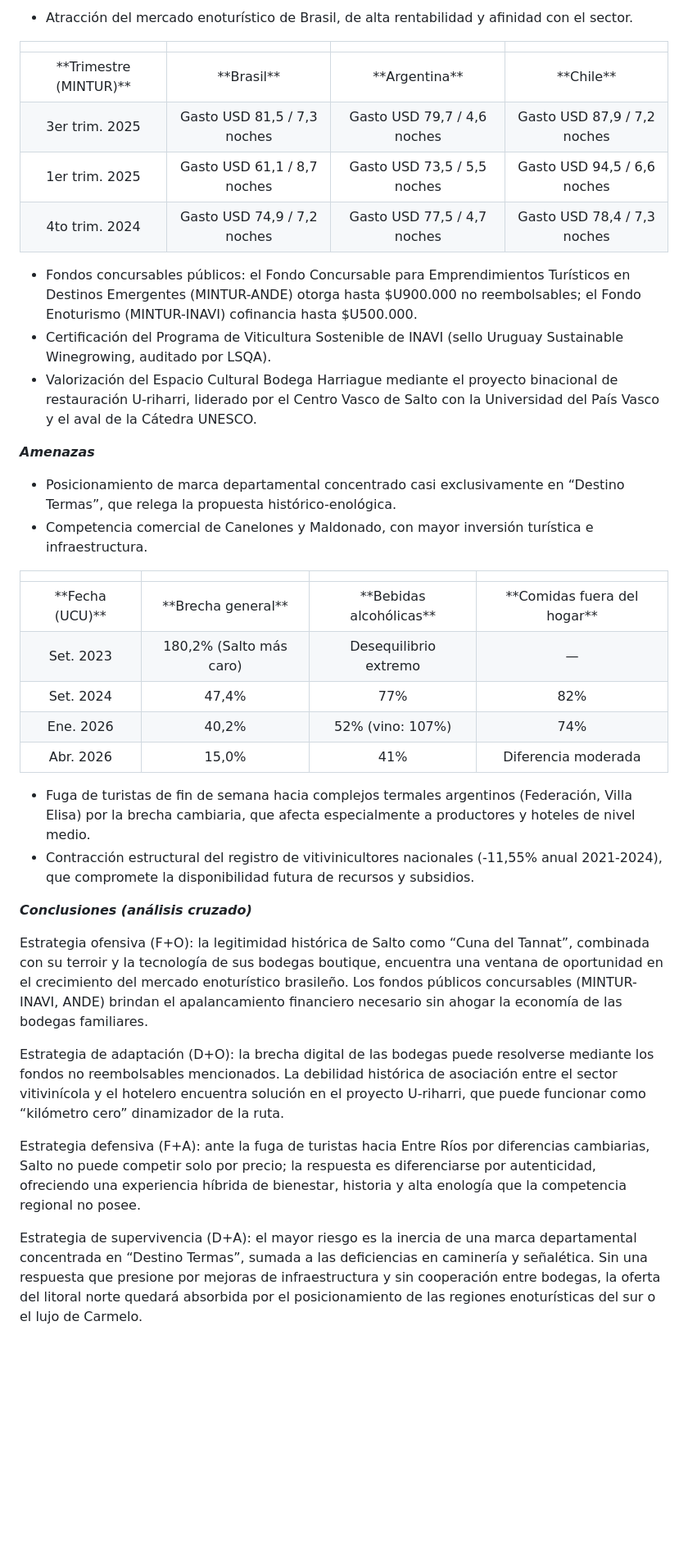
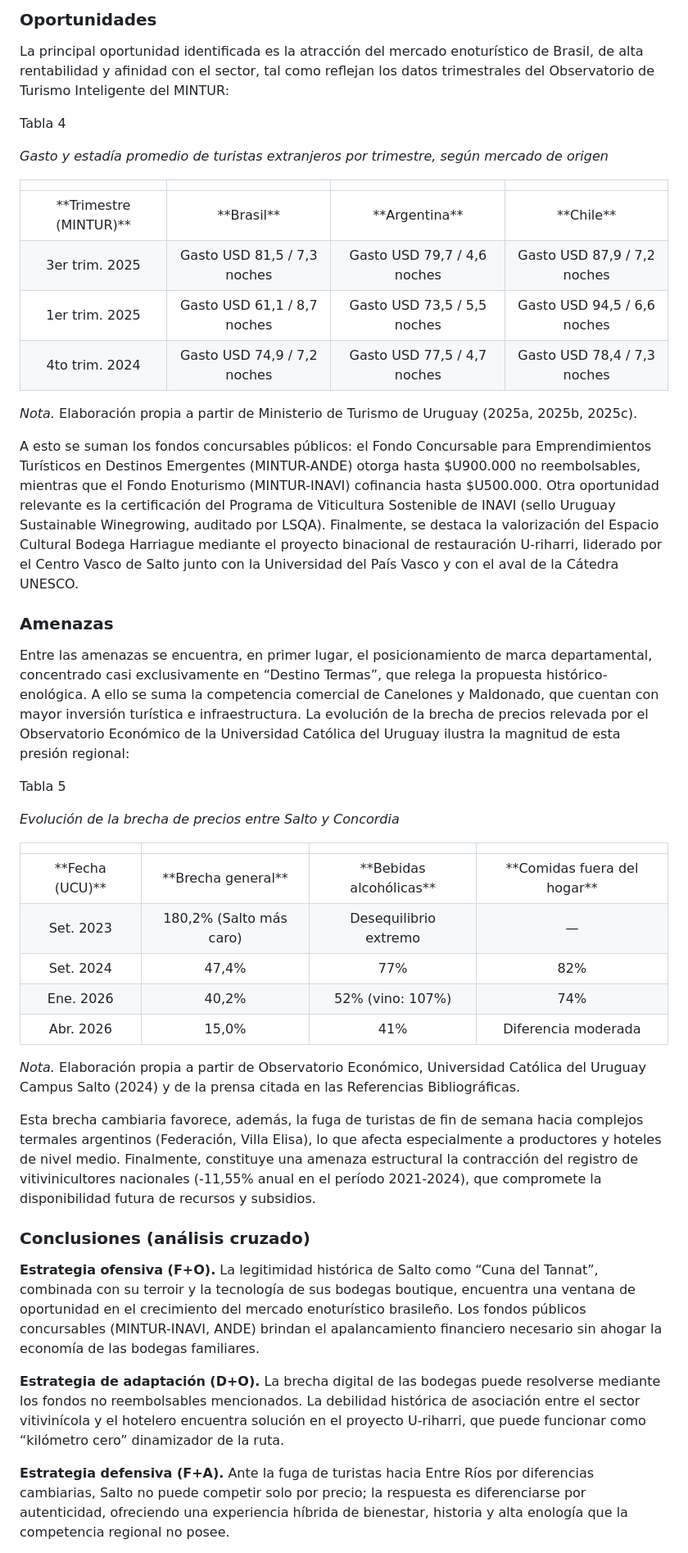
Before and after one commit to homerotexeira04-ship-it/ruta-del-tannat, a Markdown page: LaRutadelTannatREVISADO.md, the part around one of its changes. Shown at 82% size. Rendered like a GitHub page; blank space fills up the shorter version.

```diff
--- a/LaRutadelTannatREVISADO.md
+++ b/LaRutadelTannatREVISADO.md
@@ -286,5 +270,11 @@ Los datos oficiales de INAVI (período 2021-2024) reflejan una tendencia de reco
 
-  - Atracción del mercado enoturístico de Brasil, de alta rentabilidad y afinidad con el sector.
+### **Oportunidades**
+
+La principal oportunidad identificada es la atracción del mercado enoturístico de Brasil, de alta rentabilidad y afinidad con el sector, tal como reflejan los datos trimestrales del Observatorio de Turismo Inteligente del MINTUR:
+
+Tabla 4
+
+*Gasto y estadía promedio de turistas extranjeros por trimestre, según mercado de origen*
 
 |  |  |  |  |
 | :-: | :-: | :-: | :-: |
@@ -293,14 +283,17 @@ Los datos oficiales de INAVI (período 2021-2024) reflejan una tendencia de reco
 | 1er trim. 2025 | Gasto USD 61,1 / 8,7 noches | Gasto USD 73,5 / 5,5 noches | Gasto USD 94,5 / 6,6 noches |
 | 4to trim. 2024 | Gasto USD 74,9 / 7,2 noches | Gasto USD 77,5 / 4,7 noches | Gasto USD 78,4 / 7,3 noches |
 
-  - Fondos concursables públicos: el Fondo Concursable para Emprendimientos Turísticos en Destinos Emergentes (MINTUR-ANDE) otorga hasta $U900.000 no reembolsables; el Fondo Enoturismo (MINTUR-INAVI) cofinancia hasta $U500.000.
-  - Certificación del Programa de Viticultura Sostenible de INAVI (sello Uruguay Sustainable Winegrowing, auditado por LSQA).
-  - Valorización del Espacio Cultural Bodega Harriague mediante el proyecto binacional de restauración U-riharri, liderado por el Centro Vasco de Salto con la Universidad del País Vasco y el aval de la Cátedra UNESCO.
+*Nota.* Elaboración propia a partir de Ministerio de Turismo de Uruguay (2025a, 2025b, 2025c).
 
-***Amenazas***
+A esto se suman los fondos concursables públicos: el Fondo Concursable para Emprendimientos Turísticos en Destinos Emergentes (MINTUR-ANDE) otorga hasta $U900.000 no reembolsables, mientras que el Fondo Enoturismo (MINTUR-INAVI) cofinancia hasta $U500.000. Otra oportunidad relevante es la certificación del Programa de Viticultura Sostenible de INAVI (sello Uruguay Sustainable Winegrowing, auditado por LSQA). Finalmente, se destaca la valorización del Espacio Cultural Bodega Harriague mediante el proyecto binacional de restauración U-riharri, liderado por el Centro Vasco de Salto junto con la Universidad del País Vasco y con el aval de la Cátedra UNESCO.
 
-  - Posicionamiento de marca departamental concentrado casi exclusivamente en “Destino Termas”, que relega la propuesta histórico-enológica.
-  - Competencia comercial de Canelones y Maldonado, con mayor inversión turística e infraestructura.
+### **Amenazas**
+
+Entre las amenazas se encuentra, en primer lugar, el posicionamiento de marca departamental, concentrado casi exclusivamente en “Destino Termas”, que relega la propuesta histórico-enológica. A ello se suma la competencia comercial de Canelones y Maldonado, que cuentan con mayor inversión turística e infraestructura. La evolución de la brecha de precios relevada por el Observatorio Económico de la Universidad Católica del Uruguay ilustra la magnitud de esta presión regional:
+
+Tabla 5
+
+*Evolución de la brecha de precios entre Salto y Concordia*
 
 |  |  |  |  |
 | :-: | :-: | :-: | :-: |
@@ -310,16 +303,15 @@ Los datos oficiales de INAVI (período 2021-2024) reflejan una tendencia de reco
 | Ene. 2026 | 40,2% | 52% (vino: 107%) | 74% |
 | Abr. 2026 | 15,0% | 41% | Diferencia moderada |
 
-  - Fuga de turistas de fin de semana hacia complejos termales argentinos (Federación, Villa Elisa) por la brecha cambiaria, que afecta especialmente a productores y hoteles de nivel medio.
-  - Contracción estructural del registro de vitivinicultores nacionales (-11,55% anual 2021-2024), que compromete la disponibilidad futura de recursos y subsidios.
+*Nota.* Elaboración propia a partir de Observatorio Económico, Universidad Católica del Uruguay Campus Salto (2024) y de la prensa citada en las Referencias Bibliográficas.
 
-***Conclusiones (análisis cruzado)***
+Esta brecha cambiaria favorece, además, la fuga de turistas de fin de semana hacia complejos termales argentinos (Federación, Villa Elisa), lo que afecta especialmente a productores y hoteles de nivel medio. Finalmente, constituye una amenaza estructural la contracción del registro de vitivinicultores nacionales (-11,55% anual en el período 2021-2024), que compromete la disponibilidad futura de recursos y subsidios.
 
-Estrategia ofensiva (F+O): la legitimidad histórica de Salto como “Cuna del Tannat”, combinada con su terroir y la tecnología de sus bodegas boutique, encuentra una ventana de oportunidad en el crecimiento del mercado enoturístico brasileño. Los fondos públicos concursables (MINTUR-INAVI, ANDE) brindan el apalancamiento financiero necesario sin ahogar la economía de las bodegas familiares.
+### **Conclusiones (análisis cruzado)**
 
-Estrategia de adaptación (D+O): la brecha digital de las bodegas puede resolverse mediante los fondos no reembolsables mencionados. La debilidad histórica de asociación entre el sector vitivinícola y el hotelero encuentra solución en el proyecto U-riharri, que puede funcionar como “kilómetro cero” dinamizador de la ruta.
+**Estrategia ofensiva (F+O).** La legitimidad histórica de Salto como “Cuna del Tannat”, combinada con su terroir y la tecnología de sus bodegas boutique, encuentra una ventana de oportunidad en el crecimiento del mercado enoturístico brasileño. Los fondos públicos concursables (MINTUR-INAVI, ANDE) brindan el apalancamiento financiero necesario sin ahogar la economía de las bodegas familiares.
 
-Estrategia defensiva (F+A): ante la fuga de turistas hacia Entre Ríos por diferencias cambiarias, Salto no puede competir solo por precio; la respuesta es diferenciarse por autenticidad, ofreciendo una experiencia híbrida de bienestar, historia y alta enología que la competencia regional no posee.
+**Estrategia de adaptación (D+O).** La brecha digital de las bodegas puede resolverse mediante los fondos no reembolsables mencionados. La debilidad histórica de asociación entre el sector vitivinícola y el hotelero encuentra solución en el proyecto U-riharri, que puede funcionar como “kilómetro cero” dinamizador de la ruta.
 
-Estrategia de supervivencia (D+A): el mayor riesgo es la inercia de una marca departamental concentrada en “Destino Termas”, sumada a las deficiencias en caminería y señalética. Sin una respuesta que presione por mejoras de infraestructura y sin cooperación entre bodegas, la oferta del litoral norte quedará absorbida por el posicionamiento de las regiones enoturísticas del sur o el lujo de Carmelo.
+**Estrategia defensiva (F+A).** Ante la fuga de turistas hacia Entre Ríos por diferencias cambiarias, Salto no puede competir solo por precio; la respuesta es diferenciarse por autenticidad, ofreciendo una experiencia híbrida de bienestar, historia y alta enología que la competencia regional no posee.
 
```
Also changed, not shown: other parts of LaRutadelTannatREVISADO.md (+117 -109 lines).
